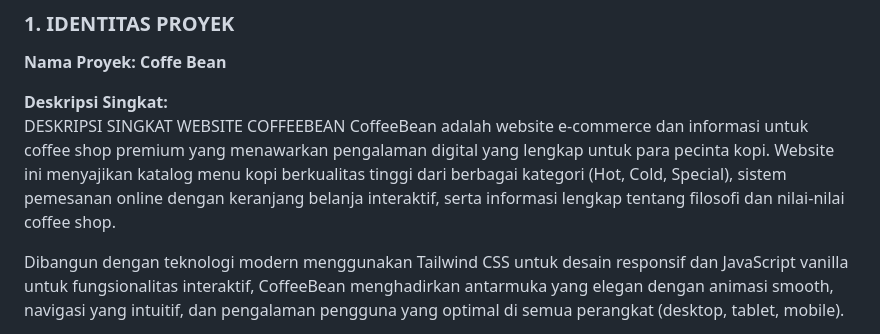
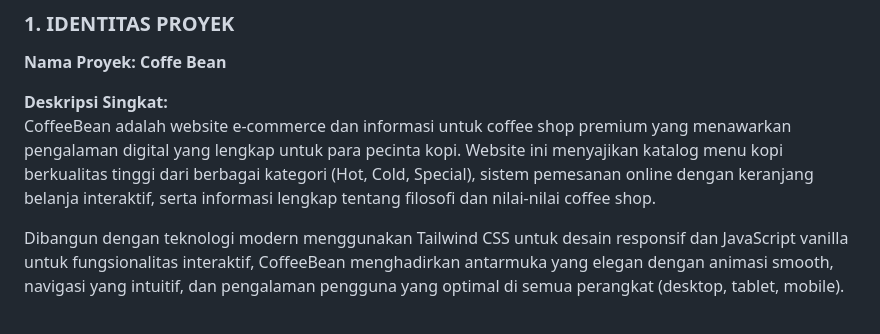
Before and after one commit to mentimun-cpu/TUGAS-BESAR-TEO-DW, a Markdown page: docs./DOKUMENTASI.md, the part around the change. Rendered like a GitHub page.

```diff
--- a/docs./DOKUMENTASI.md
+++ b/docs./DOKUMENTASI.md
@@ -7,8 +7,7 @@
 **Nama Proyek: Coffe Bean**
 
 **Deskripsi Singkat:**
-DESKRIPSI SINGKAT WEBSITE COFFEEBEAN
-  CoffeeBean adalah website e-commerce dan informasi untuk coffee shop premium yang menawarkan pengalaman digital yang lengkap untuk para pecinta kopi. Website ini menyajikan katalog menu kopi berkualitas tinggi dari berbagai kategori (Hot, Cold, Special), sistem pemesanan online dengan keranjang belanja interaktif, serta informasi lengkap tentang filosofi dan nilai-nilai coffee shop.
+CoffeeBean adalah website e-commerce dan informasi untuk coffee shop premium yang menawarkan pengalaman digital yang lengkap untuk para pecinta kopi. Website ini menyajikan katalog menu kopi berkualitas tinggi dari berbagai kategori (Hot, Cold, Special), sistem pemesanan online dengan keranjang belanja interaktif, serta informasi lengkap tentang filosofi dan nilai-nilai coffee shop.
 
   Dibangun dengan teknologi modern menggunakan Tailwind CSS untuk desain responsif dan JavaScript vanilla untuk fungsionalitas interaktif, CoffeeBean menghadirkan antarmuka yang elegan dengan animasi smooth, navigasi yang intuitif, dan pengalaman pengguna yang optimal di semua perangkat (desktop, tablet, mobile).
 
```
